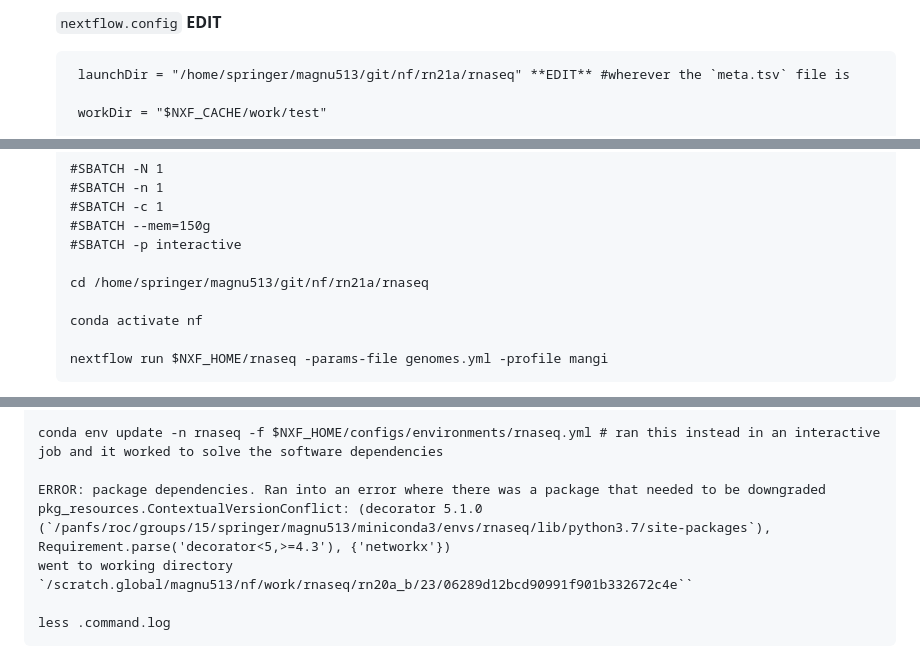
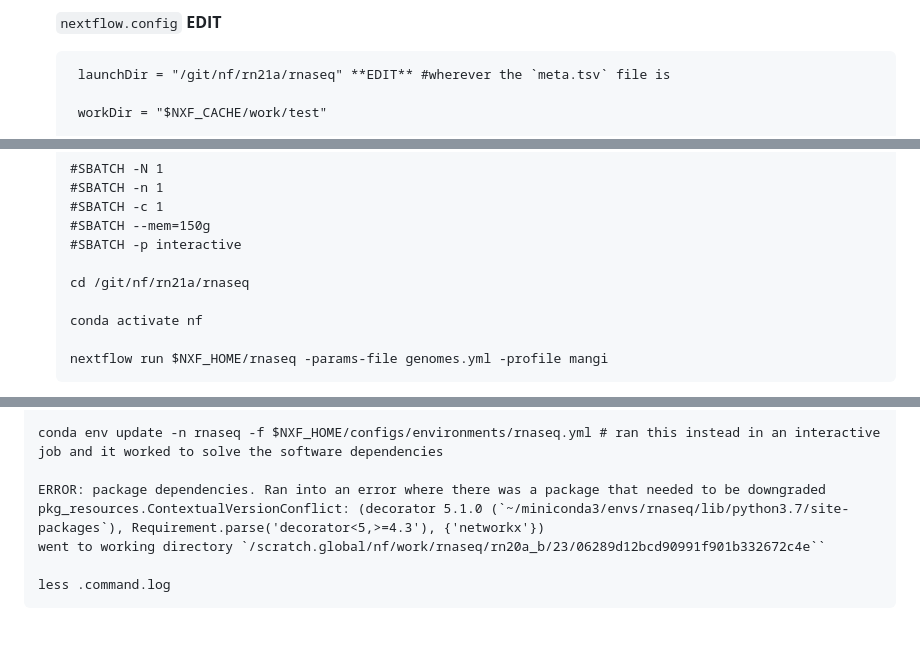
Before and after one commit to erikamag/Mu-Pro_manuscript, a Markdown page: scripts/RNAseq_data-processing_Nextflow-Core_scripts/Nextflow_RNAseq_Pipeline.md, 3 parts joined by grey strips. Drawn GitHub-style; blank space fills up the shorter version.

```diff
--- a/scripts/RNAseq_data-processing_Nextflow-Core_scripts/Nextflow_RNAseq_Pipeline.md
+++ b/scripts/RNAseq_data-processing_Nextflow-Core_scripts/Nextflow_RNAseq_Pipeline.md
@@ -130,7 +130,7 @@
 
 	`nextflow.config` **EDIT**
 
-		launchDir = "/home/springer/magnu513/git/nf/rn21a/rnaseq" **EDIT** #wherever the `meta.tsv` file is
+		launchDir = "/git/nf/rn21a/rnaseq" **EDIT** #wherever the `meta.tsv` file is
 
 		workDir = "$NXF_CACHE/work/test"
 
@@ -179,7 +179,7 @@
 		#SBATCH --mem=150g
 		#SBATCH -p interactive
 
-	    cd /home/springer/magnu513/git/nf/rn21a/rnaseq
+	    cd /git/nf/rn21a/rnaseq
 
 	    conda activate nf
 
@@ -349,8 +349,8 @@ added run name to `rn21a.nextflow.sh`
     conda env update -n rnaseq -f $NXF_HOME/configs/environments/rnaseq.yml # ran this instead in an interactive job and it worked to solve the software dependencies
 
 	ERROR: package dependencies. Ran into an error where there was a package that needed to be downgraded
-	pkg_resources.ContextualVersionConflict: (decorator 5.1.0 (`/panfs/roc/groups/15/springer/magnu513/miniconda3/envs/rnaseq/lib/python3.7/site-packages`), Requirement.parse('decorator<5,>=4.3'), {'networkx'})
-	went to working directory `/scratch.global/magnu513/nf/work/rnaseq/rn20a_b/23/06289d12bcd90991f901b332672c4e``
+	pkg_resources.ContextualVersionConflict: (decorator 5.1.0 (`~/miniconda3/envs/rnaseq/lib/python3.7/site-packages`), Requirement.parse('decorator<5,>=4.3'), {'networkx'})
+	went to working directory `/scratch.global/nf/work/rnaseq/rn20a_b/23/06289d12bcd90991f901b332672c4e``
 
 	less .command.log
 
```
Also changed, not shown: other parts of scripts/RNAseq_data-processing_Nextflow-Core_scripts/Nextflow_RNAseq_Pipeline.md (+10 -10 lines).
